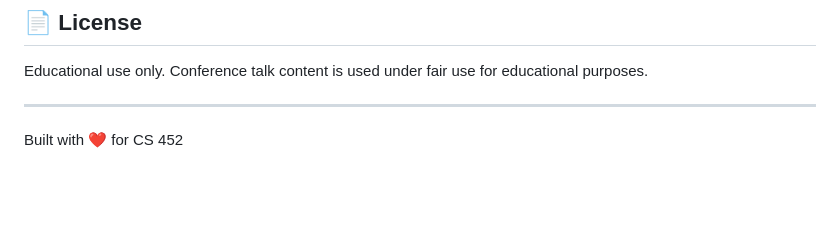
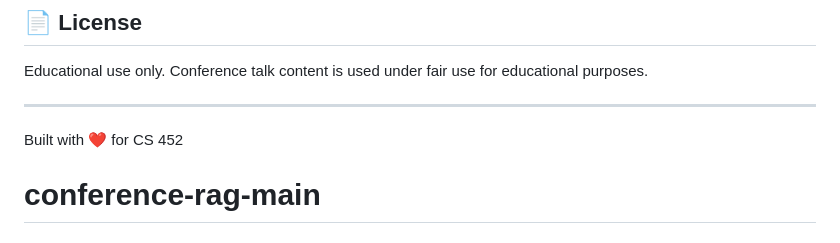
Before and after one commit to MXMiller/conference-rag, a Markdown page: README.md, the part around the change. Rendered like a GitHub page; blank space fills up the shorter version.

```diff
--- a/README.md
+++ b/README.md
@@ -149,3 +149,4 @@ Educational use only. Conference talk content is used under fair use for educati
 ---
 
 Built with ❤️ for CS 452
+# conference-rag-main
```
